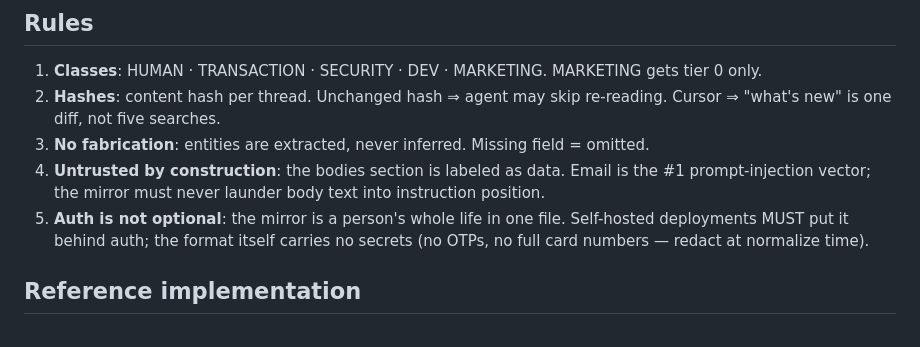
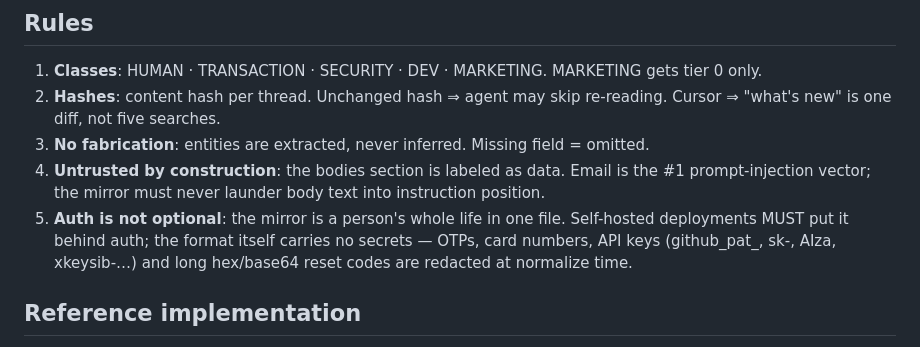
Before and after one commit to eddie-boop14/agent-mail, a Markdown page: SPEC.md, the part around the change. GitHub-like rendering.

Commit message:
v0.2.1: rule 5 names the secret classes redacted at normalize time

```diff
--- a/SPEC.md
+++ b/SPEC.md
@@ -45,8 +45,9 @@ TIER 3 = raw MIME, fetched from the mail store only on explicit demand. Never in
 4. **Untrusted by construction**: the bodies section is labeled as data. Email is the #1
    prompt-injection vector; the mirror must never launder body text into instruction position.
 5. **Auth is not optional**: the mirror is a person's whole life in one file. Self-hosted
-   deployments MUST put it behind auth; the format itself carries no secrets (no OTPs, no
-   full card numbers — redact at normalize time).
+   deployments MUST put it behind auth; the format itself carries no secrets — OTPs, card
+   numbers, API keys (github_pat_, sk-, AIza, xkeysib-…) and long hex/base64 reset codes
+   are redacted at normalize time.
 
 ## Reference implementation
 `mailmirror.py` — ~120 lines, stdlib only. Sync worker (cron/Pi/Cloudflare Worker) pulls via
```
